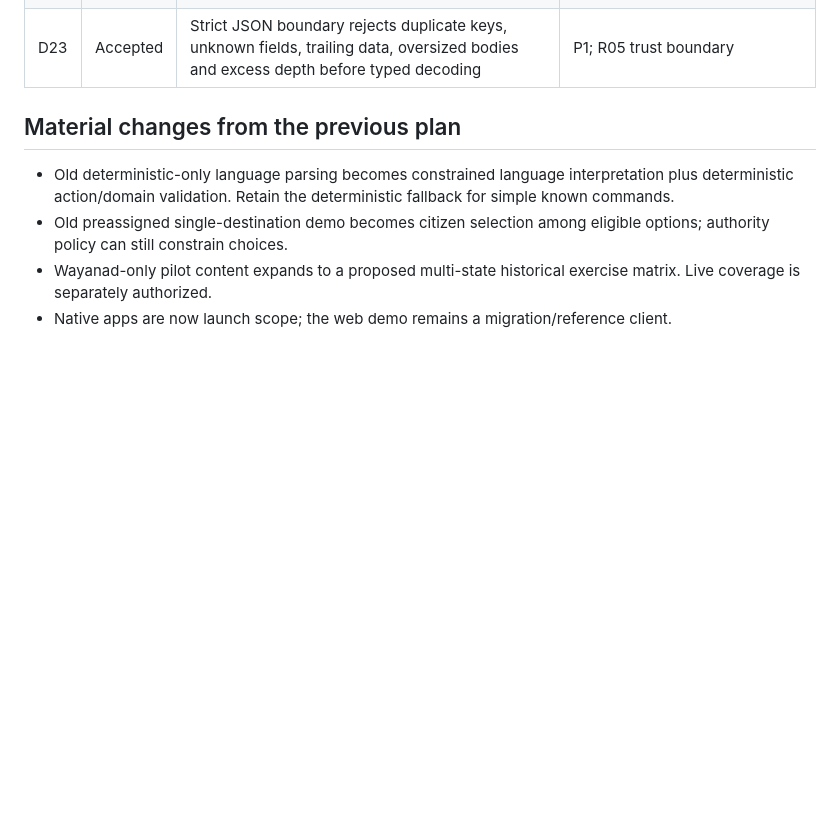
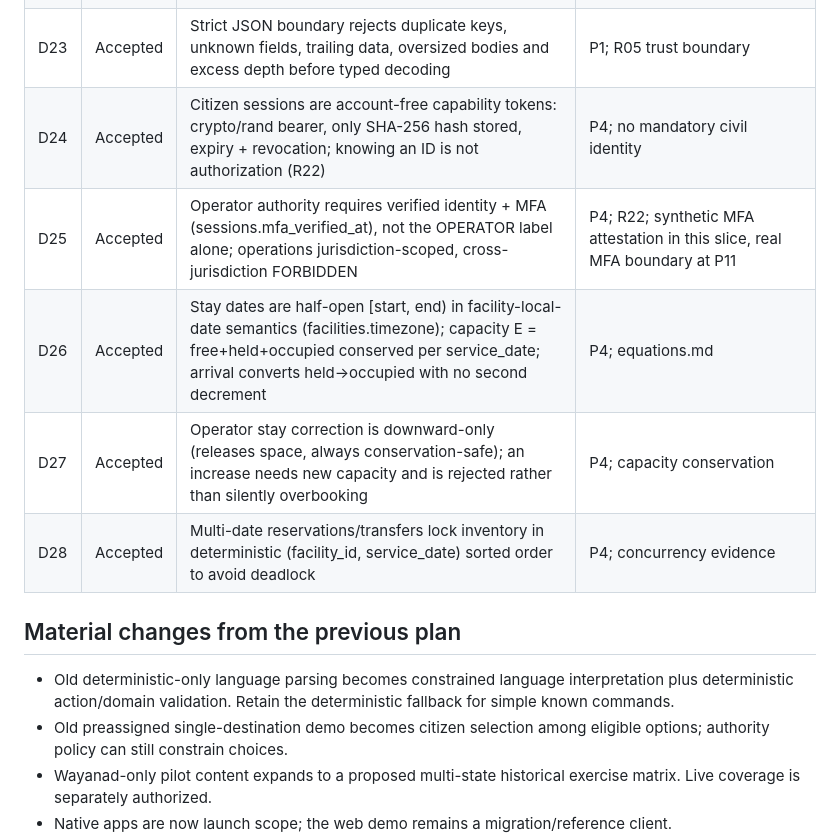
Before and after one commit to prakashdole/sthira, a Markdown page: plan/decisions.md, the part around the change. Drawn GitHub-style; blank space fills up the shorter version.

```diff
--- a/plan/decisions.md
+++ b/plan/decisions.md
@@ -27,6 +27,11 @@
 | D21 | Accepted | Go 1.27.1 pinned as the backend toolchain; stdlib-only P1 slice builds offline | P1; revisit on supported-release cadence |
 | D22 | Accepted | `/api/v3` contract slice frozen in `backend/contracts/openapi.yaml`; v2 kept only as reference for the old demo client during migration | P1; P10 retires v2 compatibility |
 | D23 | Accepted | Strict JSON boundary rejects duplicate keys, unknown fields, trailing data, oversized bodies and excess depth before typed decoding | P1; R05 trust boundary |
+| D24 | Accepted | Citizen sessions are account-free capability tokens: crypto/rand bearer, only SHA-256 hash stored, expiry + revocation; knowing an ID is not authorization (R22) | P4; no mandatory civil identity |
+| D25 | Accepted | Operator authority requires verified identity + MFA (sessions.mfa_verified_at), not the OPERATOR label alone; operations jurisdiction-scoped, cross-jurisdiction FORBIDDEN | P4; R22; synthetic MFA attestation in this slice, real MFA boundary at P11 |
+| D26 | Accepted | Stay dates are half-open [start, end) in facility-local-date semantics (facilities.timezone); capacity E = free+held+occupied conserved per service_date; arrival converts held->occupied with no second decrement | P4; equations.md |
+| D27 | Accepted | Operator stay correction is downward-only (releases space, always conservation-safe); an increase needs new capacity and is rejected rather than silently overbooking | P4; capacity conservation |
+| D28 | Accepted | Multi-date reservations/transfers lock inventory in deterministic (facility_id, service_date) sorted order to avoid deadlock | P4; concurrency evidence |
 
 ## Material changes from the previous plan
 
```
Also changed, not shown: plan/prompt.md (+68 -1 lines).
